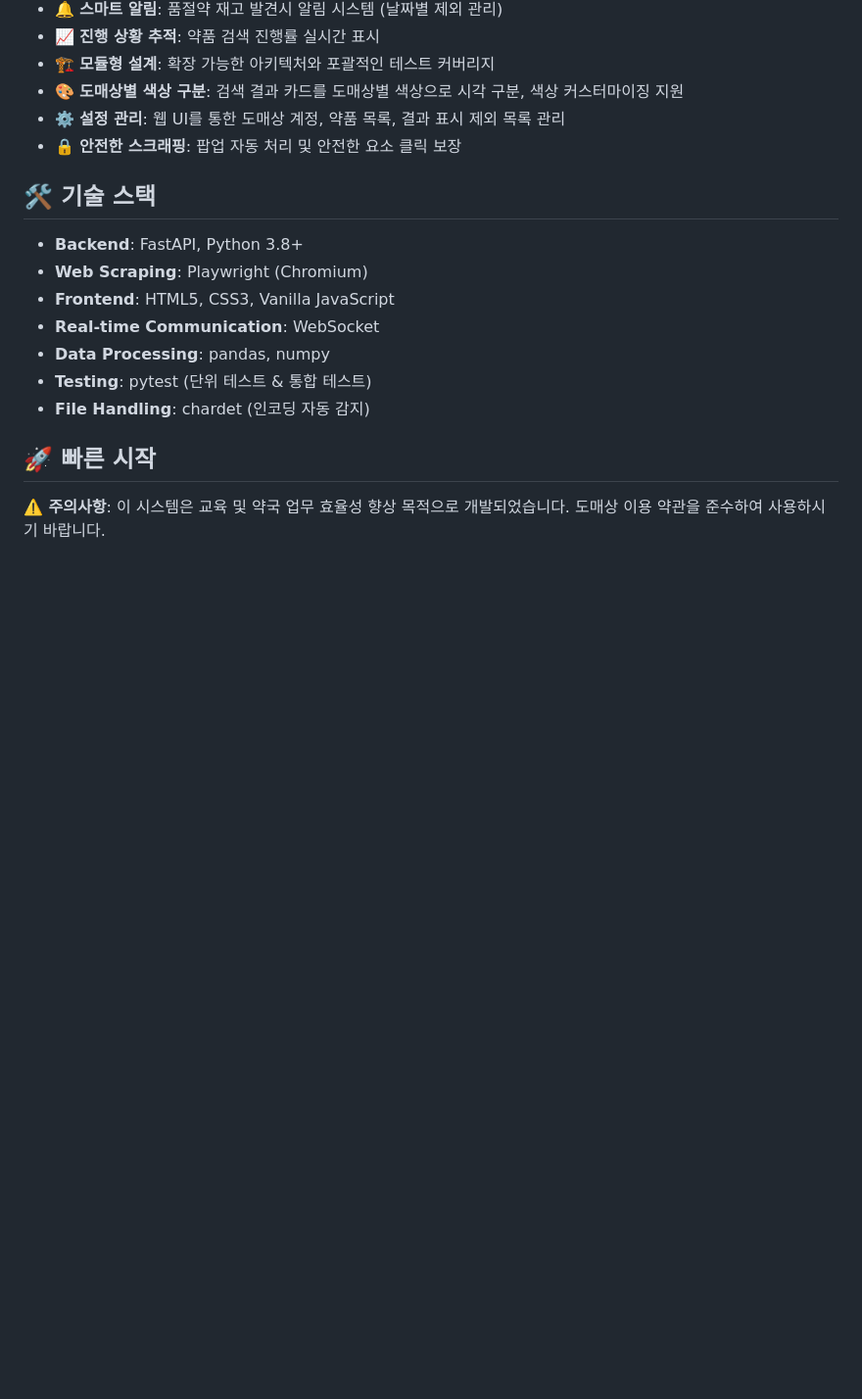
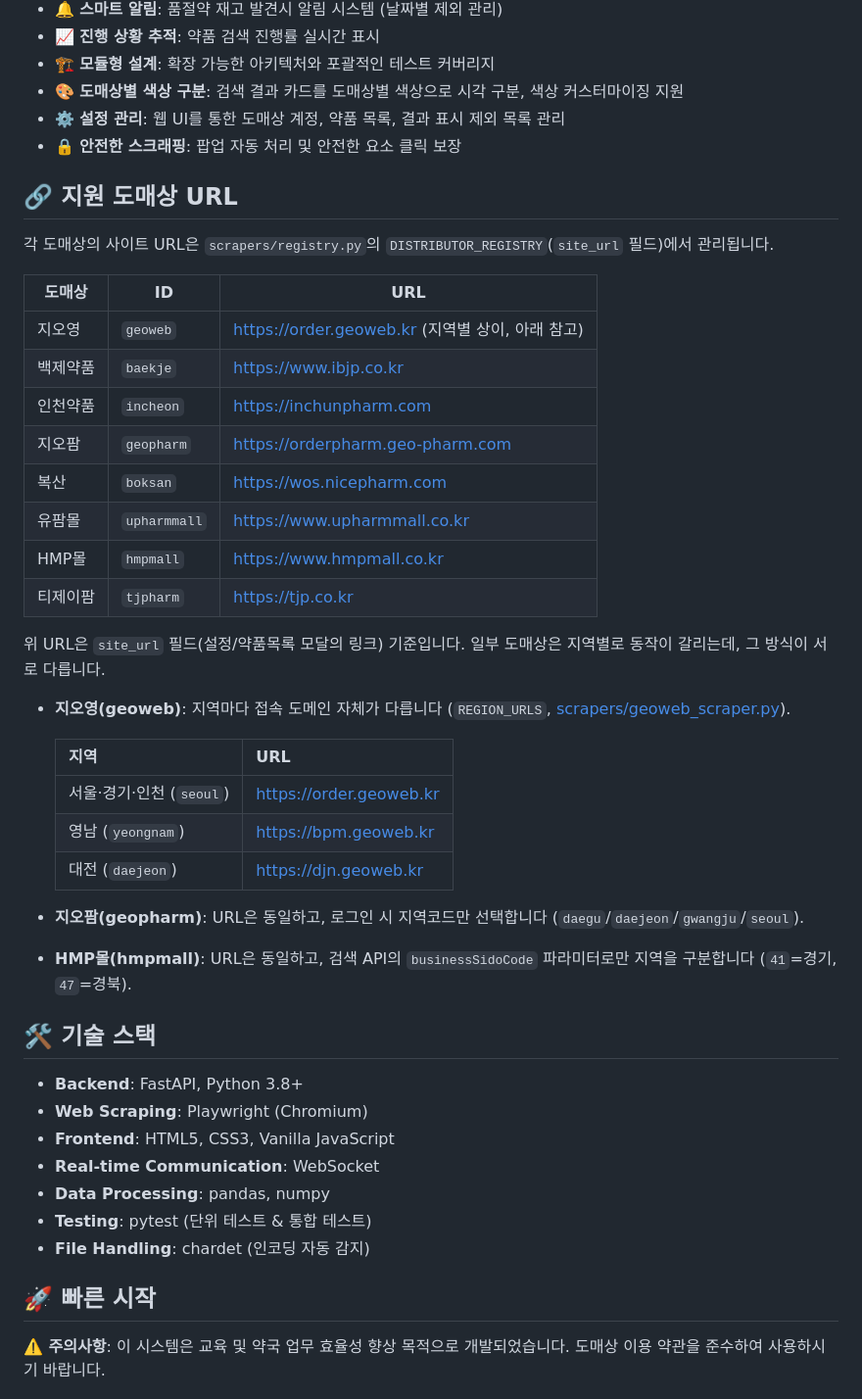
Before and after one commit to ejrwoals/yak-soldout, a Markdown page: README.md, the part around the change. Shown at 98% size. Rendered like a GitHub page; blank space fills up the shorter version.

Commit message:
add distributor site URLs section to README with geoweb per-region domains

```diff
--- a/README.md
+++ b/README.md
@@ -19,6 +19,34 @@ FastAPI 기반의 웹 인터페이스와 Playwright를 활용한 안정적인
 - 🎨 **도매상별 색상 구분**: 검색 결과 카드를 도매상별 색상으로 시각 구분, 색상 커스터마이징 지원
 - ⚙️ **설정 관리**: 웹 UI를 통한 도매상 계정, 약품 목록, 결과 표시 제외 목록 관리
 - 🔒 **안전한 스크래핑**: 팝업 자동 처리 및 안전한 요소 클릭 보장
+
+## 🔗 지원 도매상 URL
+
+각 도매상의 사이트 URL은 `scrapers/registry.py`의 `DISTRIBUTOR_REGISTRY`(`site_url` 필드)에서 관리됩니다.
+
+| 도매상 | ID | URL |
+|--------|----|-----|
+| 지오영 | `geoweb` | https://order.geoweb.kr (지역별 상이, 아래 참고) |
+| 백제약품 | `baekje` | https://www.ibjp.co.kr |
+| 인천약품 | `incheon` | https://inchunpharm.com |
+| 지오팜 | `geopharm` | https://orderpharm.geo-pharm.com |
+| 복산 | `boksan` | https://wos.nicepharm.com |
+| 유팜몰 | `upharmmall` | https://www.upharmmall.co.kr |
+| HMP몰 | `hmpmall` | https://www.hmpmall.co.kr |
+| 티제이팜 | `tjpharm` | https://tjp.co.kr |
+
+위 URL은 `site_url` 필드(설정/약품목록 모달의 링크) 기준입니다. 일부 도매상은 지역별로 동작이 갈리는데, 그 방식이 서로 다릅니다.
+
+- **지오영(geoweb)**: 지역마다 접속 도메인 자체가 다릅니다 (`REGION_URLS`, [scrapers/geoweb_scraper.py](scrapers/geoweb_scraper.py)).
+
+  | 지역 | URL |
+  |------|-----|
+  | 서울·경기·인천 (`seoul`) | https://order.geoweb.kr |
+  | 영남 (`yeongnam`) | https://bpm.geoweb.kr |
+  | 대전 (`daejeon`) | https://djn.geoweb.kr |
+
+- **지오팜(geopharm)**: URL은 동일하고, 로그인 시 지역코드만 선택합니다 (`daegu`/`daejeon`/`gwangju`/`seoul`).
+- **HMP몰(hmpmall)**: URL은 동일하고, 검색 API의 `businessSidoCode` 파라미터로만 지역을 구분합니다 (`41`=경기, `47`=경북).
 
 ## 🛠️ 기술 스택
 
```
